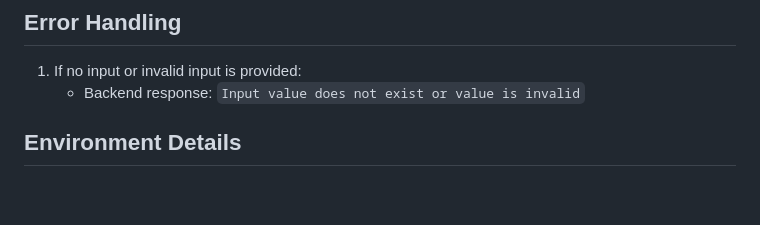
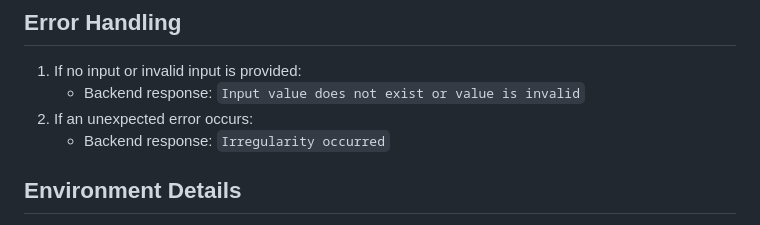
Before and after one commit to xxxhqzm/card-distribution, a Markdown page: README.md, the part around the change. GitHub-like rendering; blank space fills up the shorter version.

Commit message:
update readme file to add "Irregularity occurred" in error handling

```diff
--- a/README.md
+++ b/README.md
@@ -143,6 +143,8 @@ RAW Result
 
 1. If no input or invalid input is provided:
    - Backend response: `Input value does not exist or value is invalid`
+2. If an unexpected error occurs:
+   - Backend response: `Irregularity occurred`
 
 ## Environment Details
 
```
